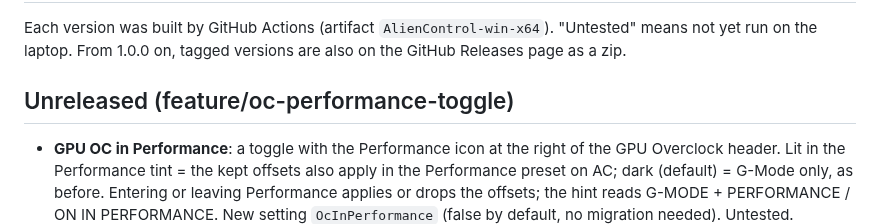
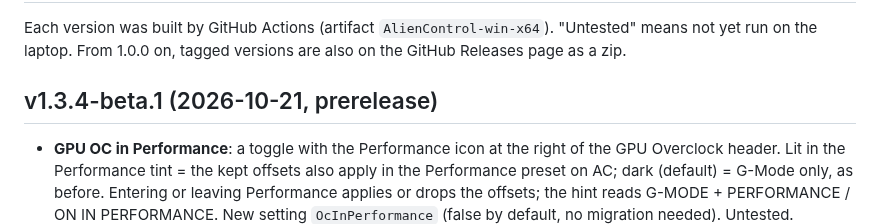
Before and after one commit to aminenrr/alien-control, a Markdown page: docs/CHANGELOG.md, the part around the change. Drawn GitHub-style.

Commit message:
docs: v1.3.4-beta.1 prerelease notes

```diff
--- a/docs/CHANGELOG.md
+++ b/docs/CHANGELOG.md
@@ -3,7 +3,7 @@
 Each version was built by GitHub Actions (artifact `AlienControl-win-x64`). "Untested" means not yet run on the laptop.
 From 1.0.0 on, tagged versions are also on the GitHub Releases page as a zip.
 
-## Unreleased (feature/oc-performance-toggle)
+## v1.3.4-beta.1 (2026-10-21, prerelease)
 - **GPU OC in Performance**: a toggle with the Performance icon at the right of the GPU Overclock header. Lit in the
   Performance tint = the kept offsets also apply in the Performance preset on AC; dark (default) = G-Mode only, as
   before. Entering or leaving Performance applies or drops the offsets; the hint reads G-MODE + PERFORMANCE / ON IN
```
